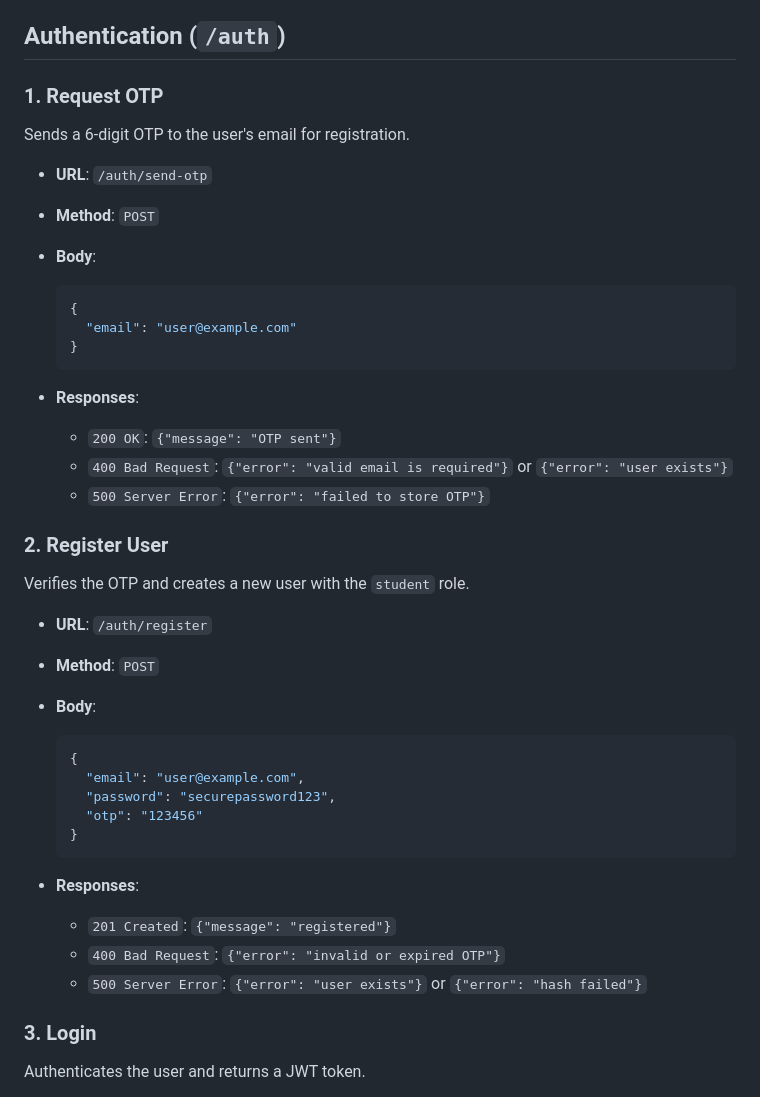
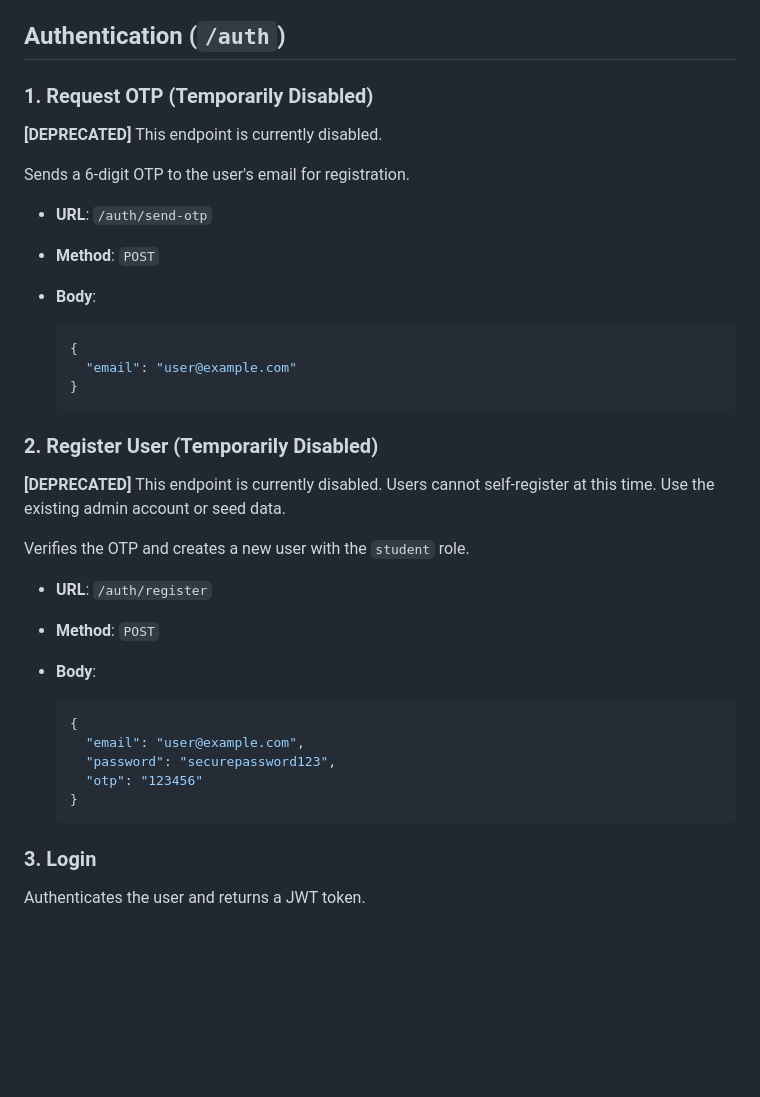
Before and after one commit to warmdev17/innogen-backend, a Markdown page: API_DOCS.md, the part around one of its changes. Drawn GitHub-style; blank space fills up the shorter version.

````diff
--- a/API_DOCS.md
+++ b/API_DOCS.md
@@ -4,7 +4,9 @@ Base URL: `http://localhost:8080/api`
 
 ## Authentication (`/auth`)
 
-### 1. Request OTP
+### 1. Request OTP (Temporarily Disabled)
+
+**[DEPRECATED]** This endpoint is currently disabled.
 
 Sends a 6-digit OTP to the user's email for registration.
 
@@ -18,12 +20,9 @@ Sends a 6-digit OTP to the user's email for registration.
   }
   ```
 
-- **Responses**:
-  - `200 OK`: `{"message": "OTP sent"}`
-  - `400 Bad Request`: `{"error": "valid email is required"}` or `{"error": "user exists"}`
-  - `500 Server Error`: `{"error": "failed to store OTP"}`
+### 2. Register User (Temporarily Disabled)
 
-### 2. Register User
+**[DEPRECATED]** This endpoint is currently disabled. Users cannot self-register at this time. Use the existing admin account or seed data.
 
 Verifies the OTP and creates a new user with the `student` role.
 
@@ -38,11 +37,6 @@ Verifies the OTP and creates a new user with the `student` role.
     "otp": "123456"
   }
   ```
-
-- **Responses**:
-  - `201 Created`: `{"message": "registered"}`
-  - `400 Bad Request`: `{"error": "invalid or expired OTP"}`
-  - `500 Server Error`: `{"error": "user exists"}` or `{"error": "hash failed"}`
 
 ### 3. Login
 
````
Also changed, not shown: other parts of API_DOCS.md (+43 -1 lines).
